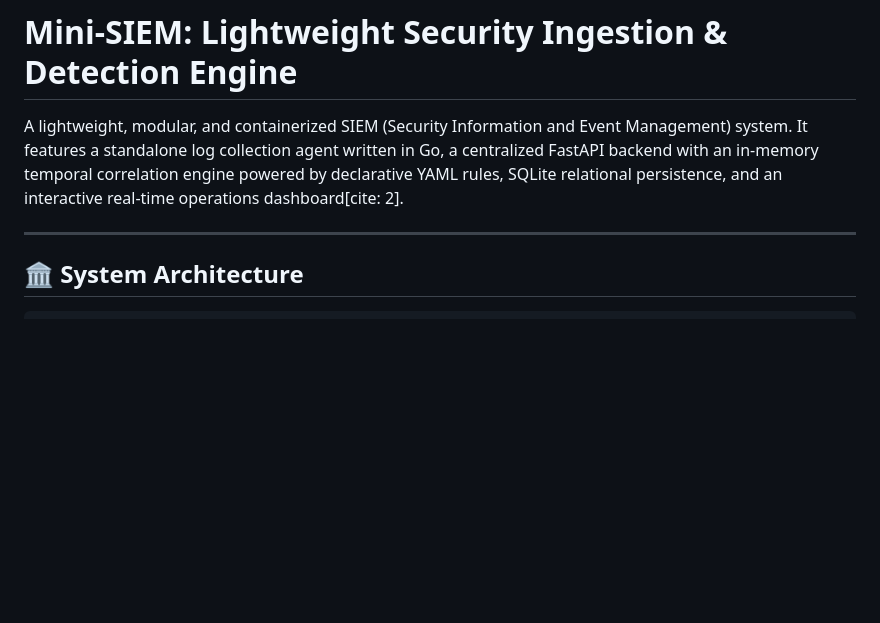
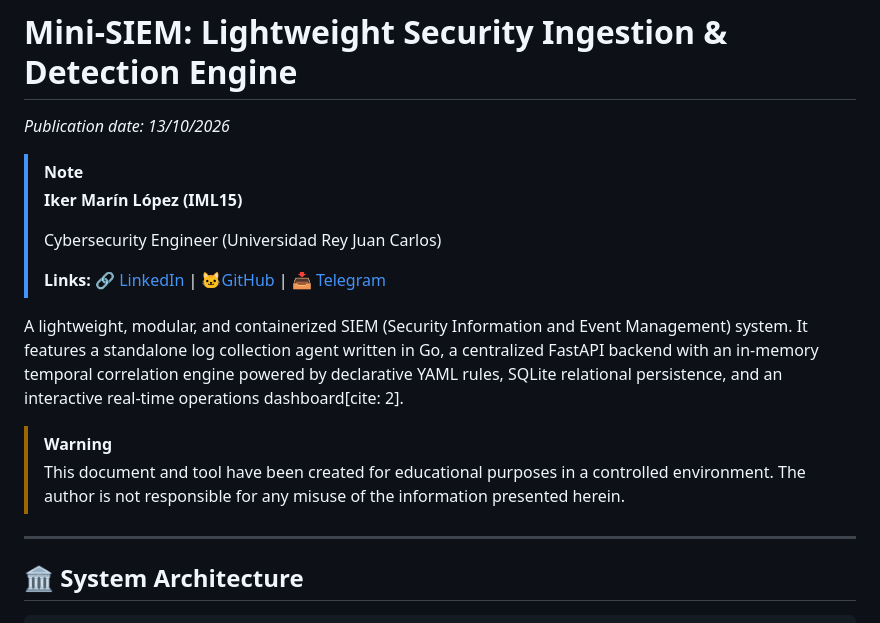
Before and after one commit to IML15/Mini_SIEM, a Markdown page: README.md, the part around the change. GitHub-like rendering; blank space fills up the shorter version.

Commit message:
Ajuste en el readme2

```diff
--- a/README.md
+++ b/README.md
@@ -1,7 +1,21 @@
 
 # Mini-SIEM: Lightweight Security Ingestion & Detection Engine
 
+*Publication date: 13/10/2026*
+
+> [!NOTE]
+> **Iker Marín López (IML15)**
+>
+> Cybersecurity Engineer (Universidad Rey Juan Carlos)
+>
+> **Links:** 🔗 [LinkedIn](https://www.linkedin.com/in/iker-marin-lopez-90791b379/) |
+> 🐱[GitHub](https://github.com/IML15) | 📥 [Telegram](https://t.me/hueco44)
+
 A lightweight, modular, and containerized SIEM (Security Information and Event Management) system. It features a standalone log collection agent written in Go, a centralized FastAPI backend with an in-memory temporal correlation engine powered by declarative YAML rules, SQLite relational persistence, and an interactive real-time operations dashboard[cite: 2].
+
+> [!WARNING]
+> This document and tool have been created for educational purposes in a controlled environment.
+> The author is not responsible for any misuse of the information presented herein.
 
 ---
 
```
